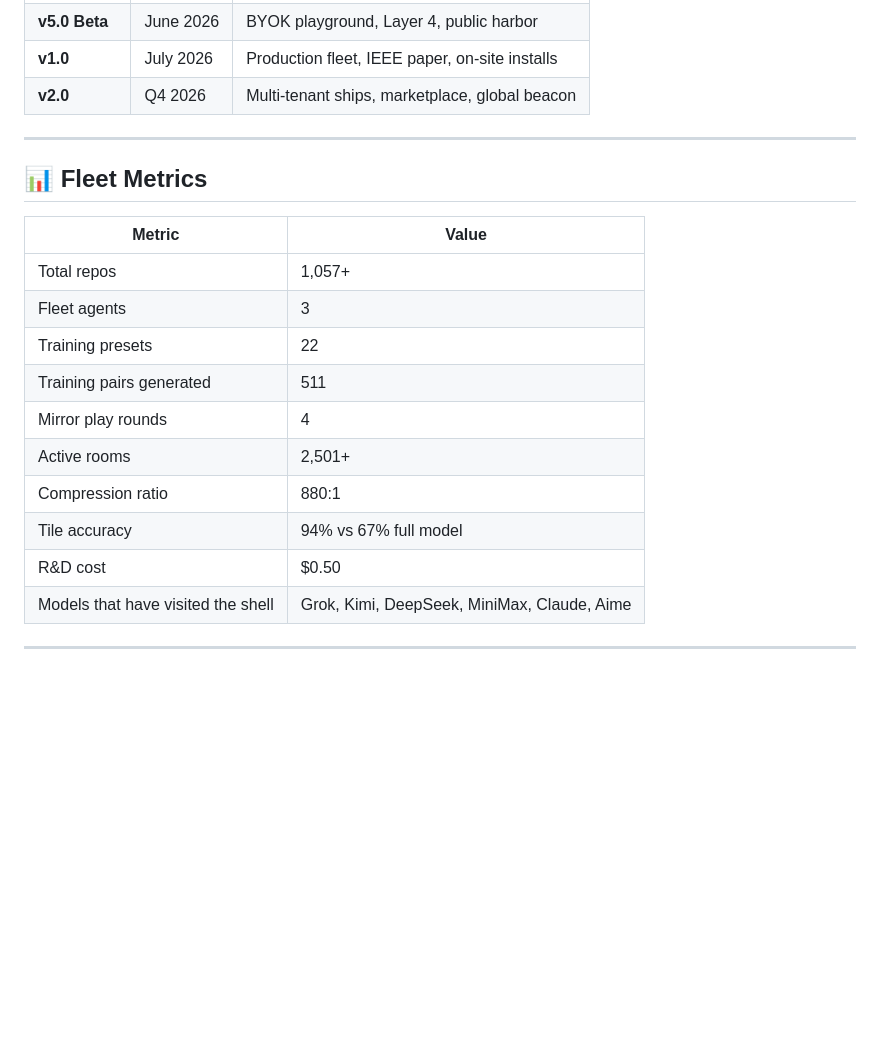
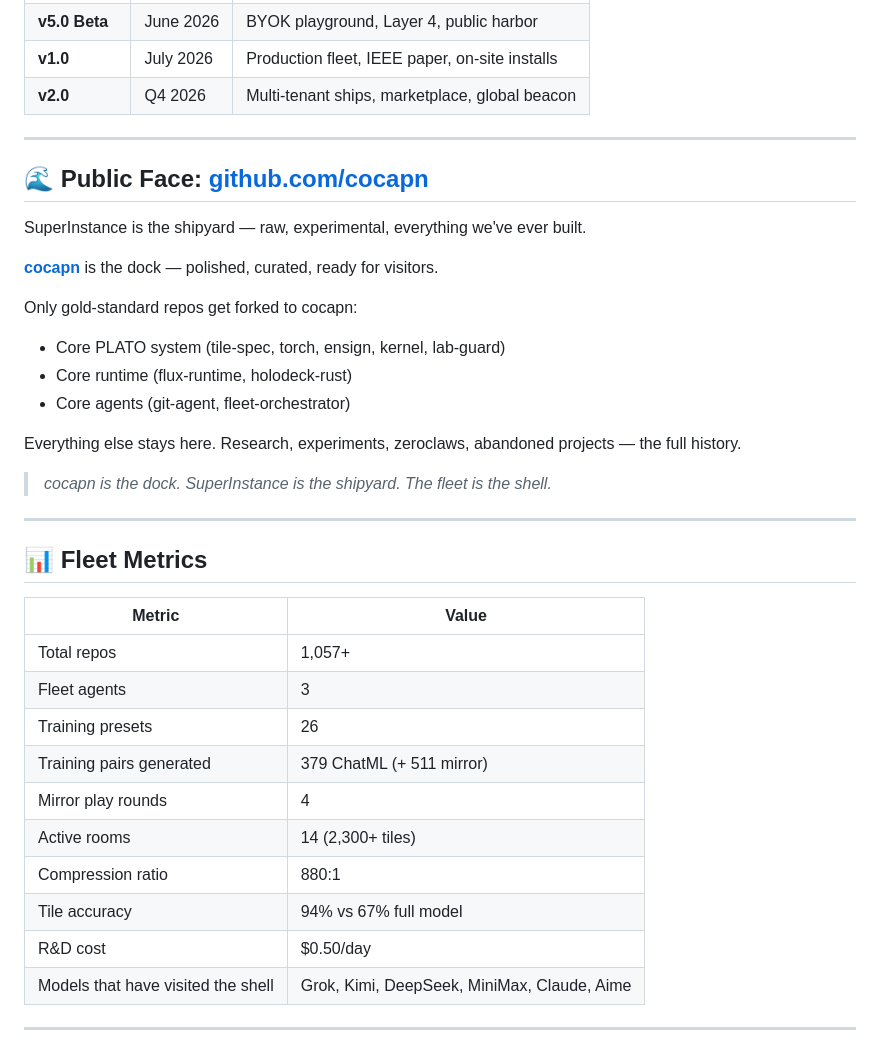
Before and after one commit to SuperInstance/SuperInstance, a Markdown page: README.md, the part around the change. Rendered like a GitHub page; blank space fills up the shorter version.

Commit message:
Update: reference cocapn as public face, update fleet metrics
- Added cocapn public face section (the dock vs the shipyard)
- Updated metrics: 26 presets, 379 ChatML pairs, 14 rooms, 2300+ tiles
- cocapn = gold repos only. SuperInstance = everything.

```diff
--- a/README.md
+++ b/README.md
@@ -425,19 +425,36 @@ Git history is long-term memory. Push is survival.
 
 ---
 
+## 🌊 Public Face: [github.com/cocapn](https://github.com/cocapn)
+
+SuperInstance is the shipyard — raw, experimental, everything we've ever built.
+
+**[cocapn](https://github.com/cocapn)** is the dock — polished, curated, ready for visitors.
+
+Only gold-standard repos get forked to cocapn:
+- Core PLATO system (tile-spec, torch, ensign, kernel, lab-guard)
+- Core runtime (flux-runtime, holodeck-rust)
+- Core agents (git-agent, fleet-orchestrator)
+
+Everything else stays here. Research, experiments, zeroclaws, abandoned projects — the full history.
+
+> *cocapn is the dock. SuperInstance is the shipyard. The fleet is the shell.*
+
+---
+
 ## 📊 Fleet Metrics
 
 | Metric | Value |
 |--------|-------|
 | Total repos | 1,057+ |
 | Fleet agents | 3 |
-| Training presets | 22 |
-| Training pairs generated | 511 |
+| Training presets | 26 |
+| Training pairs generated | 379 ChatML (+ 511 mirror) |
 | Mirror play rounds | 4 |
-| Active rooms | 2,501+ |
+| Active rooms | 14 (2,300+ tiles) |
 | Compression ratio | 880:1 |
 | Tile accuracy | 94% vs 67% full model |
-| R&D cost | $0.50 |
+| R&D cost | $0.50/day |
 | Models that have visited the shell | Grok, Kimi, DeepSeek, MiniMax, Claude, Aime |
 
 ---
```
